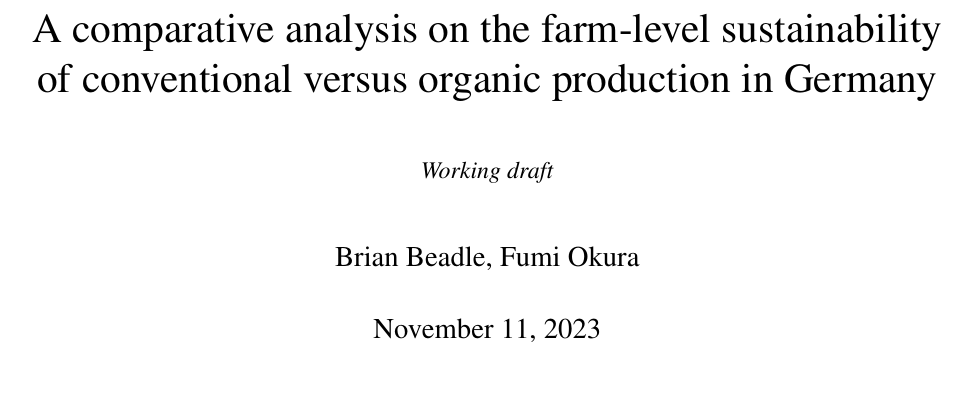
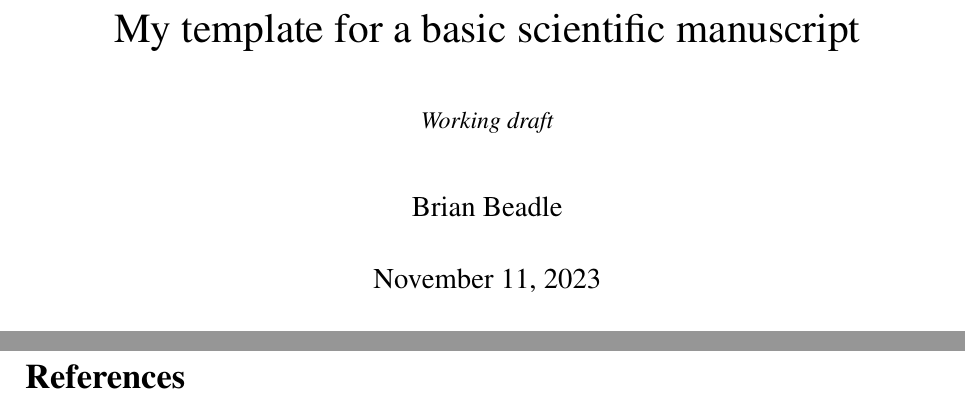
Before and after one commit to brianbeadle/template-manuscript, a LaTeX document (main.tex): part of page 1 of 4 before the commit and two parts of pages 1 and 3 of 4 after it, the two joined at a grey line, cut at the place of the change. Compiled offline with pdfLaTeX.

```diff
--- a/main.tex
+++ b/main.tex
@@ -14,7 +14,7 @@
 \usepackage{pslatex} %
 \usepackage[paper=a4paper, top=2cm, left=2.35cm, right=2.35cm, bottom=2cm, headheight=1.0cm, headsep=1cm, footnotesep=0.5cm]{geometry}%
 \usepackage{xcolor}
-\usepackage[hidelinks]{hyperref} % for hyperlinks to references, sections, tables, etc.
+\usepackage[hidelinks]{hyperref} % change to make visible hyperlinks
 \usepackage{float} % allows more control over figure and table floats
 \usepackage{graphicx}
 \usepackage{epstopdf}
@@ -51,7 +51,7 @@
 % add-ons for tables, settings, etc.
 \usepackage{lscape} % for landscape on select pages
 \usepackage{eurosym} % for euro symbol
-\usepackage{longtable}
+\usepackage{longtable} % for tables that span multiple pages
 \usepackage{booktabs}
 \usepackage{multicol,multirow}
 \usepackage{array}
@@ -67,8 +67,8 @@
 \captionsetup[figure]{width=0.8\textwidth}
 
 
-\title{A comparative analysis on the farm-level sustainability of conventional versus organic production in Germany \\ \vspace{1cm} \normalsize{\textit{Working draft}}}
-\author{Brian Beadle, Fumi Okura}
+\title{My template for a basic scientific manuscript \\ \vspace{1cm} \normalsize{\textit{Working draft}}}
+\author{Brian Beadle}
 \date{\today}
 
 %%%%%%%%%%%%%%%%%%%%%%%%%%%%%%%%%%%%%%%%%%
```
Also changed, not shown: 6.appendix.tex (deleted, +0 -1 lines), main.tex (6 more changed lines).
